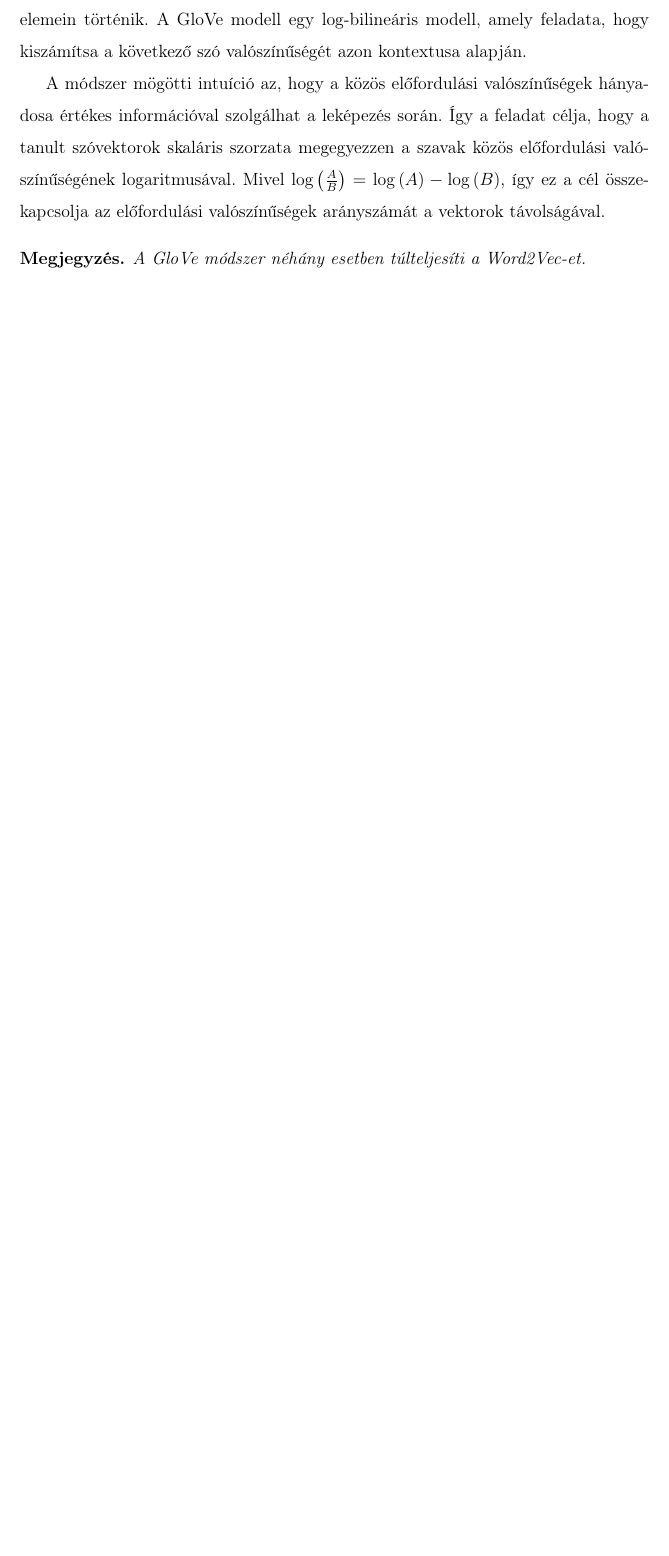
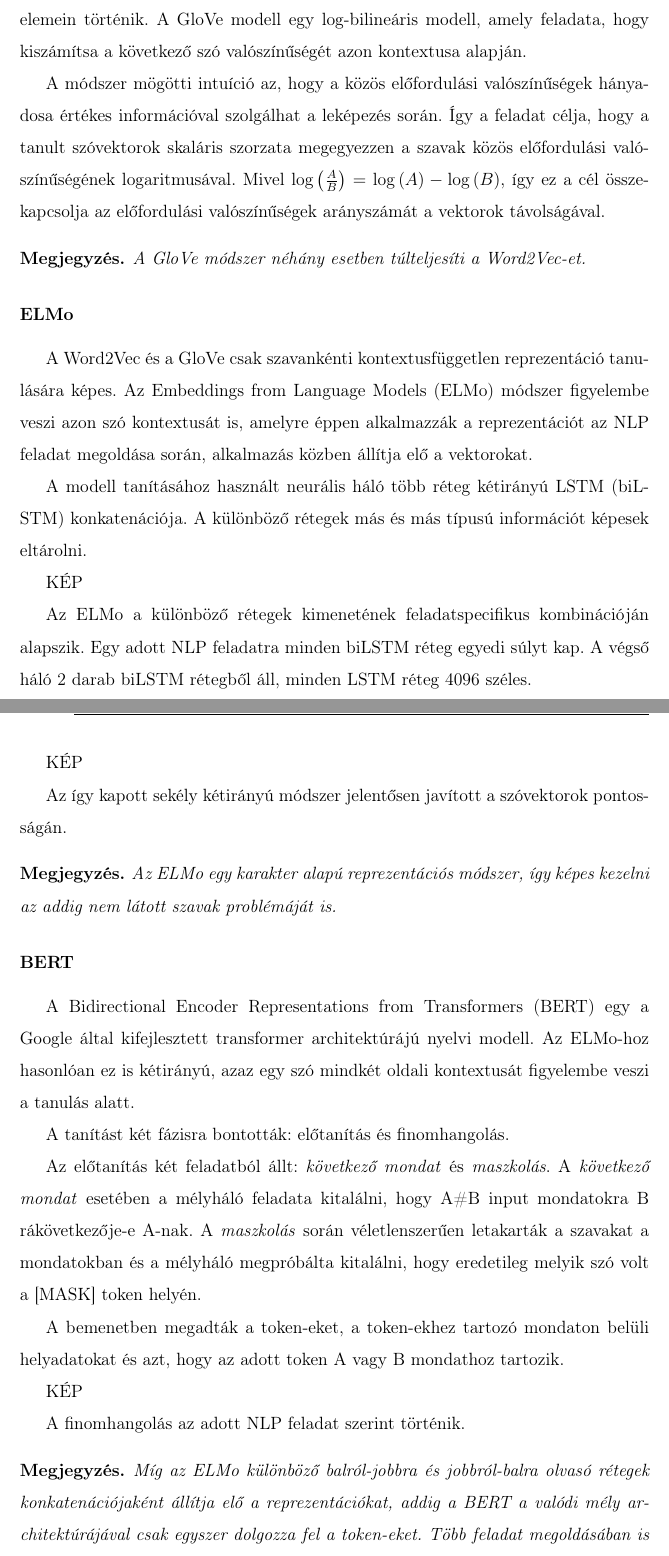
Before and after one commit to atis06/thesis, a LaTeX thesis (thesis.tex, which reads chapters/related_work.tex): part of page 10 of 28 before the commit and two parts of pages 10 and 11 of 30 after it, the two joined at a grey line, cut so that both start at the same text, the shorter picture padded with empty space. Compiled offline with pdfLaTeX.

Commit message:
Related work

```diff
--- a/chapters/related_work.tex
+++ b/chapters/related_work.tex
@@ -102,3 +102,37 @@ A módszer mögötti intuíció az, hogy a közös előfordulási valószínűs
 \begin{note}
 	A GloVe módszer néhány esetben túlteljesíti a Word2Vec-et.
 \end{note}
+
+\subsubsection{ELMo}
+A Word2Vec és a GloVe csak szavankénti kontextusfüggetlen reprezentáció tanulására képes. Az Embeddings from Language Models (ELMo) módszer figyelembe veszi azon szó kontextusát is, amelyre éppen alkalmazzák a reprezentációt az NLP feladat megoldása során, alkalmazás közben állítja elő a vektorokat.
+
+A modell tanításához használt neurális háló több réteg kétirányú LSTM (biLSTM) konkatenációja. A különböző rétegek más és más típusú információt képesek eltárolni.
+
+KÉP
+
+Az ELMo a különböző rétegek kimenetének feladatspecifikus kombinációján alapszik. Egy adott NLP feladatra minden biLSTM réteg egyedi súlyt kap. A végső háló 2 darab biLSTM rétegből áll, minden LSTM réteg 4096 széles.
+
+KÉP
+
+Az így kapott sekély kétirányú módszer jelentősen javított a szóvektorok pontosságán.
+
+\begin{note}
+	Az ELMo egy karakter alapú reprezentációs módszer, így képes kezelni az addig nem látott szavak problémáját is.
+\end{note}
+
+\subsubsection{BERT}
+A Bidirectional Encoder Representations from Transformers (BERT) egy a Google által kifejlesztett transformer architektúrájú nyelvi modell. Az ELMo-hoz hasonlóan ez is kétirányú, azaz egy szó mindkét oldali kontextusát figyelembe veszi a tanulás alatt.
+
+A tanítást két fázisra bontották: előtanítás és finomhangolás.
+
+Az előtanítás két feladatból állt: \textit{következő mondat} és \textit{maszkolás}. A \textit{következő mondat} esetében a mélyháló feladata kitalálni, hogy A\#B input mondatokra B rákövetkezője-e A-nak. A \textit{maszkolás} során véletlenszerűen letakarták a szavakat a mondatokban és a mélyháló megpróbálta kitalálni, hogy eredetileg melyik szó volt a [MASK] token helyén.
+
+A bemenetben megadták a token-eket, a token-ekhez tartozó mondaton belüli helyadatokat és azt, hogy az adott token A vagy B mondathoz tartozik.
+
+KÉP
+
+A finomhangolás az adott NLP feladat szerint történik.
+
+\begin{note}
+	Míg az ELMo különböző balról-jobbra és jobbról-balra olvasó rétegek konkatenációjaként állítja elő a reprezentációkat, addig a BERT a valódi mély architektúrájával csak egyszer dolgozza fel a token-eket. Több feladat megoldásában is jelenleg a BERT a State-of-the-art.
+\end{note}
```
Also changed, not shown: thesis.pdf, chapters/related_work.tex (21 more changed lines).
